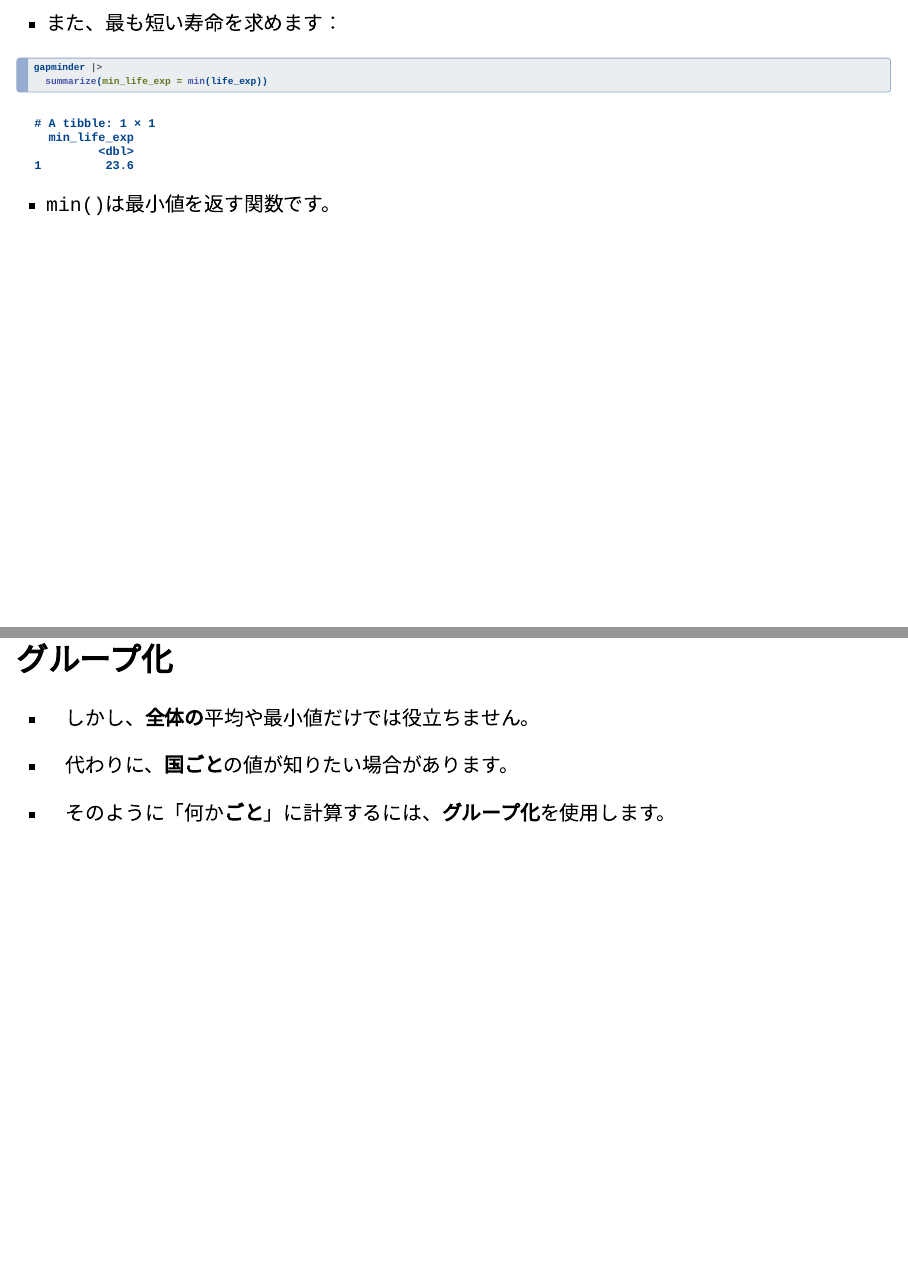
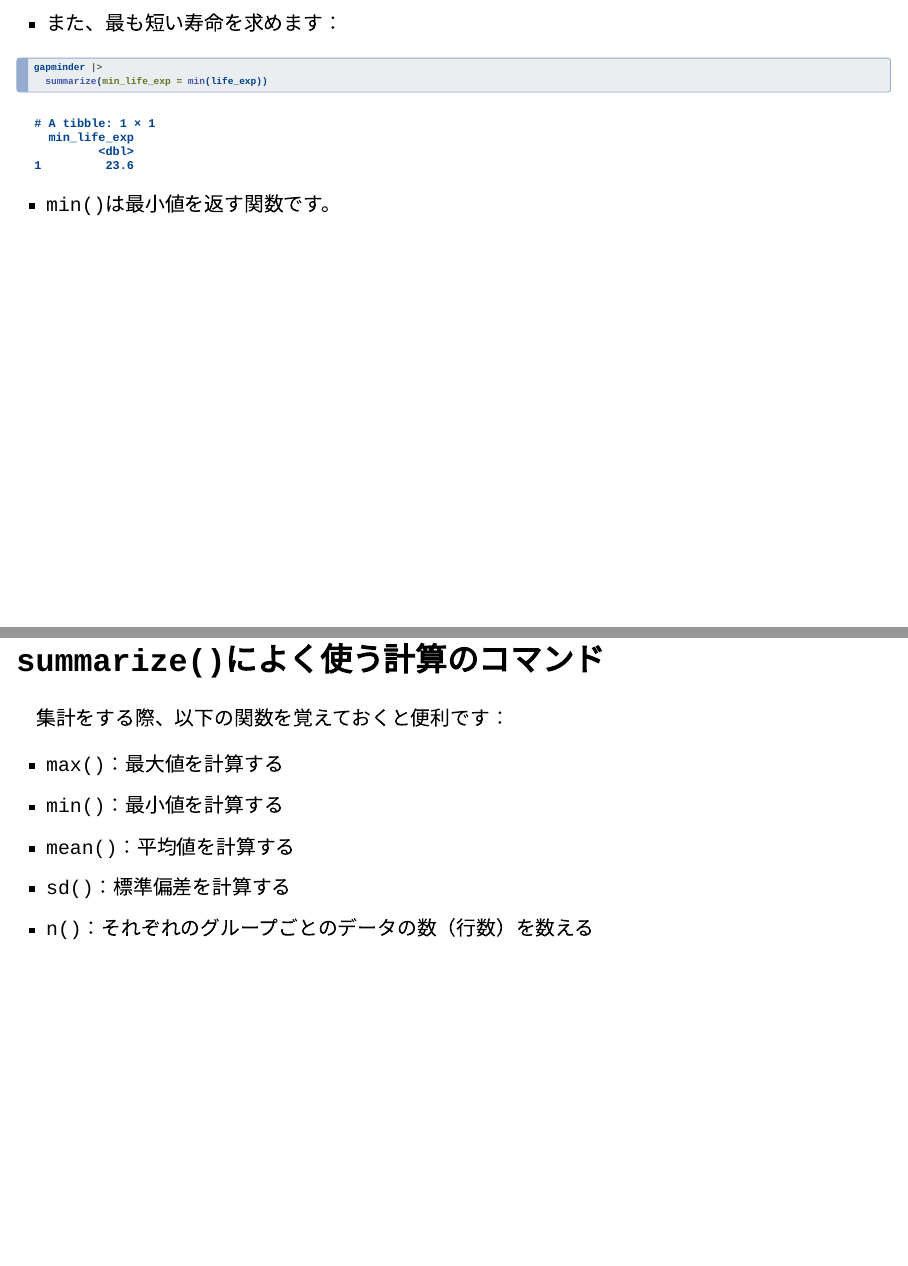
Before and after one commit to joelnitta/joho-shori, a Quarto document (day5/index.qmd): pages 41 and 42 of 53 before the commit and pages 41 and 42 of 54 after it, joined at a grey line. Rendered offline with R 4.5, knitr and Pandoc in place of Quarto, with nearby package versions; drawn as Slidy slides in place of the format the file asks for; column names are cleaned by a stand-in for the janitor package.

Commit message:
Add slide about funcs to use with summarize()

```diff
--- a/day5/index.qmd
+++ b/day5/index.qmd
@@ -386,6 +386,16 @@ gapminder |>
 
 - `min()`は最小値を返す関数です。
 
+## `summarize()`によく使う計算のコマンド
+
+集計をする際、以下の関数を覚えておくと便利です：
+
+- `max()`：最大値を計算する
+- `min()`：最小値を計算する
+- `mean()`：平均値を計算する
+- `sd()`：標準偏差を計算する
+- `n()`：それぞれのグループごとのデータの数（行数）を数える
+
 ## グループ化
 
 - しかし、**全体の**平均や最小値だけでは役立ちません。
```
